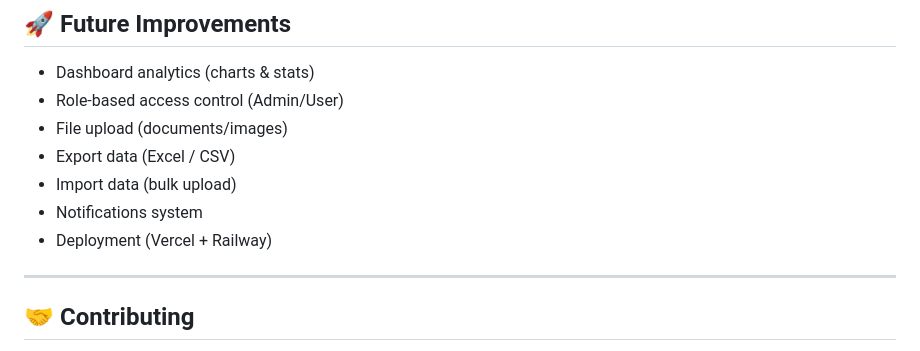
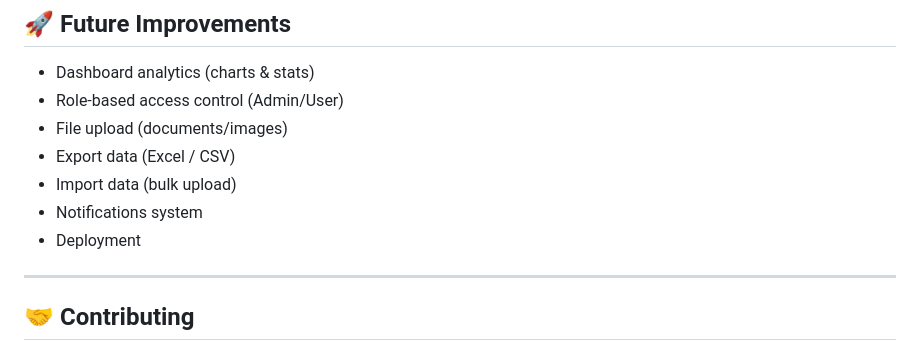
Before and after one commit to Dvs149/erp_system, a Markdown page: README.md, the part around the change. Drawn GitHub-style.

```diff
--- a/README.md
+++ b/README.md
@@ -181,7 +181,7 @@ src/api/client.ts
 * Export data (Excel / CSV)
 * Import data (bulk upload)
 * Notifications system
-* Deployment (Vercel + Railway)
+* Deployment
 
 ---
 
```
